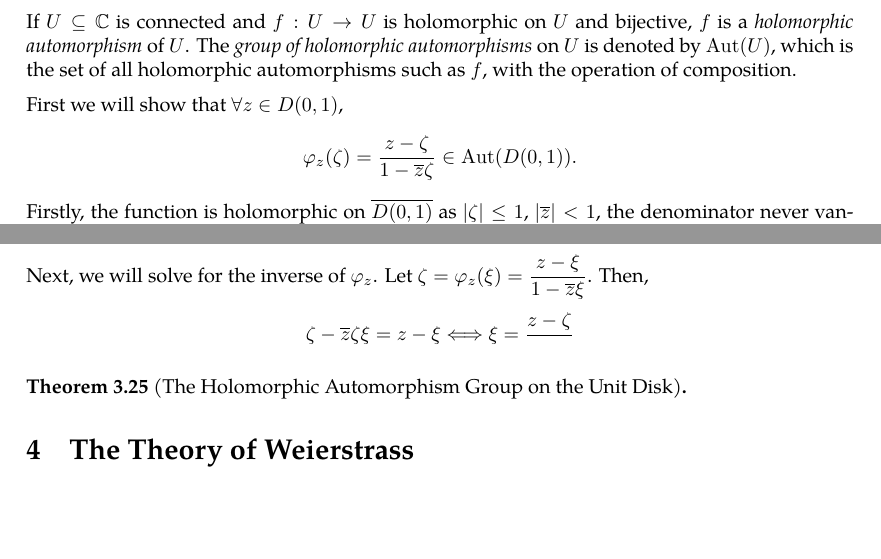
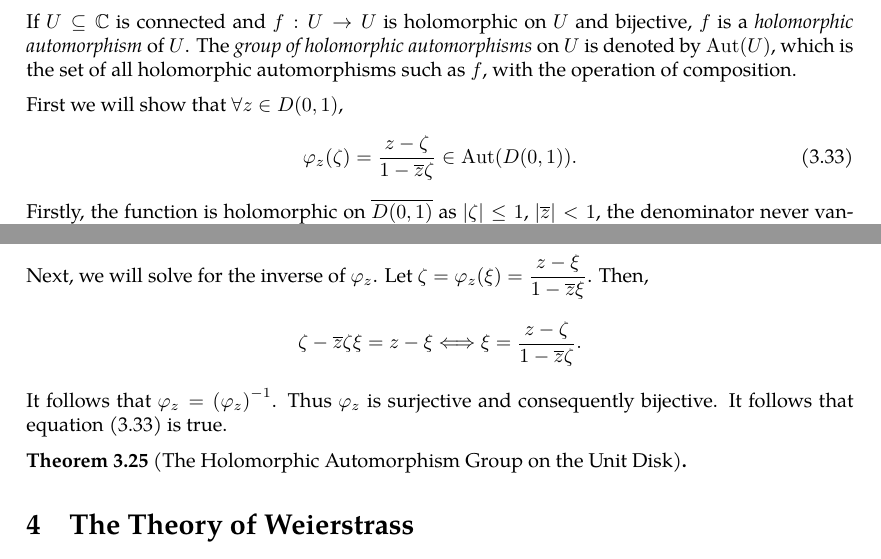
Before and after one commit to slipperking/complex-analysis-latex, a LaTeX document (main.tex): two parts of pages 52 and 53 of 53 before the commit and two parts of pages 52 and 53 of 54 after it, joined at a grey line, cut so that both start at the same text, the shorter picture padded with empty space. Compiled offline with pdfLaTeX.

Commit message:
overleaf_to_git (Tue Jun 10 13:01:52 2025 -0700): update main.tex from r9907 to r9922

```diff
--- a/main.tex
+++ b/main.tex
@@ -1330,7 +1330,9 @@ To discuss the main topic of this section, we will first introduce the concept o
 If \(U\subseteq\mathbb{C}\) is connected and \(f:U\to U\) is holomorphic on \(U\) and bijective, \(f\) is a \textit{holomorphic automorphism} of \(U\). The \textit{group of holomorphic automorphisms} on \(U\) is denoted by \(\Aut(U)\), which is the set of all holomorphic automorphisms such as \(f\), with the operation of composition.
 
 First we will show that \(\forall z\in D(0,1)\),
-\[\varphi_z(\zeta)=\frac{z-\zeta}{1-\overline{z}\zeta}\in\Aut( D(0,1)).\]
+\begin{equation}
+    \varphi_z(\zeta)=\frac{z-\zeta}{1-\overline{z}\zeta}\in\Aut( D(0,1)).\label{eq:mobiustransformationgroupofholomorphicautomorphismsstatement}
+\end{equation}
 Firstly, the function is holomorphic on \(\overline{D(0,1)}\) as \(|\zeta|\le1\), \(\abs{\overline{z}}<1\), the denominator never vanishes.
 
 First, we will observe the image of \(\partial D(0,1)\). Let \(\abs{\zeta}=1\). Then,
@@ -1341,7 +1343,8 @@ Let us first confirm injectivity. \(\forall\zeta_1,\zeta_2\in D(0,1)\), we will
 Then, \[\abs{z}^2\paren{\zeta_2-\zeta_1}=\zeta_2-\zeta_1.\Longleftrightarrow\qty\big(\qty|z|^2-1)\qty(\zeta_2-\zeta_1)=0.\] Since \(\abs{z}<1\), we get \(\zeta_2-\zeta_2=0\). This proves the injectivity of \(\varphi_z(\zeta)\).
 
 Next, we will solve for the inverse of \(\varphi_z\). Let \(\zeta=\varphi_z(\xi)=\frac{z-\xi}{1-\overline{z}\xi}\). Then,
-\[\zeta-\overline{z}\zeta\xi=z-\xi\Longleftrightarrow\xi=\frac{z-\zeta}{}\]
+\[\zeta-\overline{z}\zeta\xi=z-\xi\Longleftrightarrow\xi=\frac{z-\zeta}{1-\overline{z}\zeta}.\]
+It follows that \(\varphi_z=\qty(\varphi_z)^{-1}\). Thus \(\varphi_z\) is surjective and consequently bijective. It follows that equation \eqref{eq:mobiustransformationgroupofholomorphicautomorphismsstatement} is true.
 \begin{theorem}[The Holomorphic Automorphism Group on the Unit Disk]
 
 \end{theorem}
```
